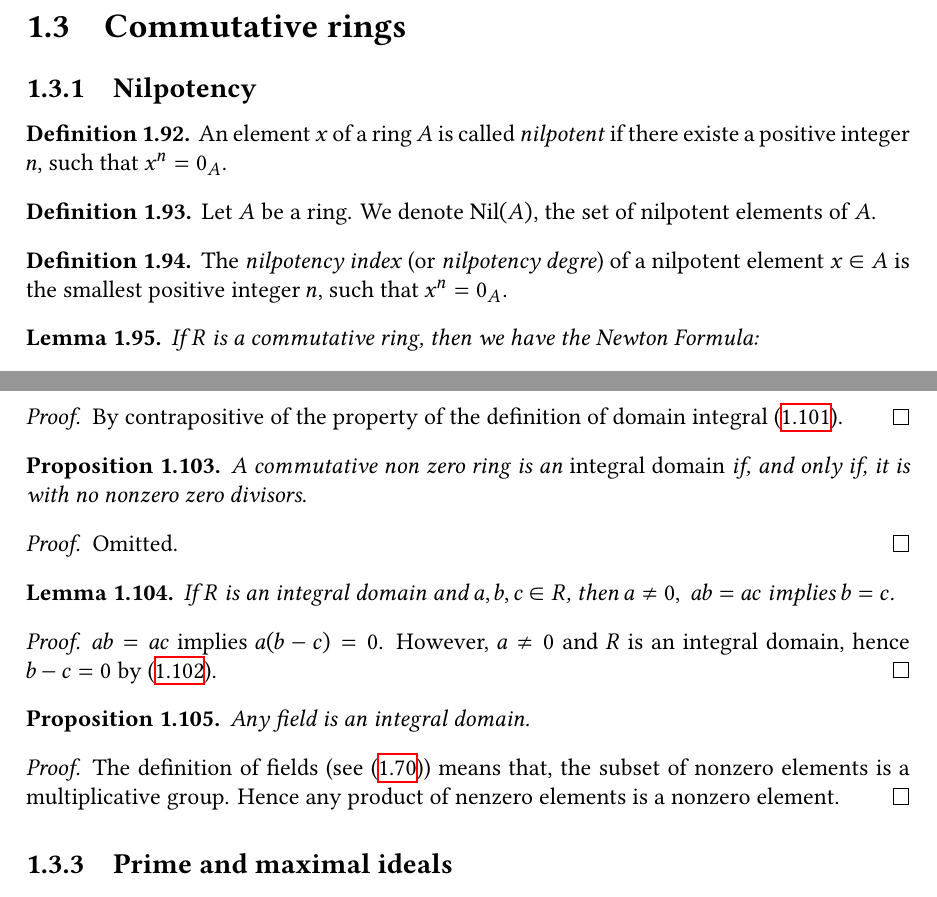
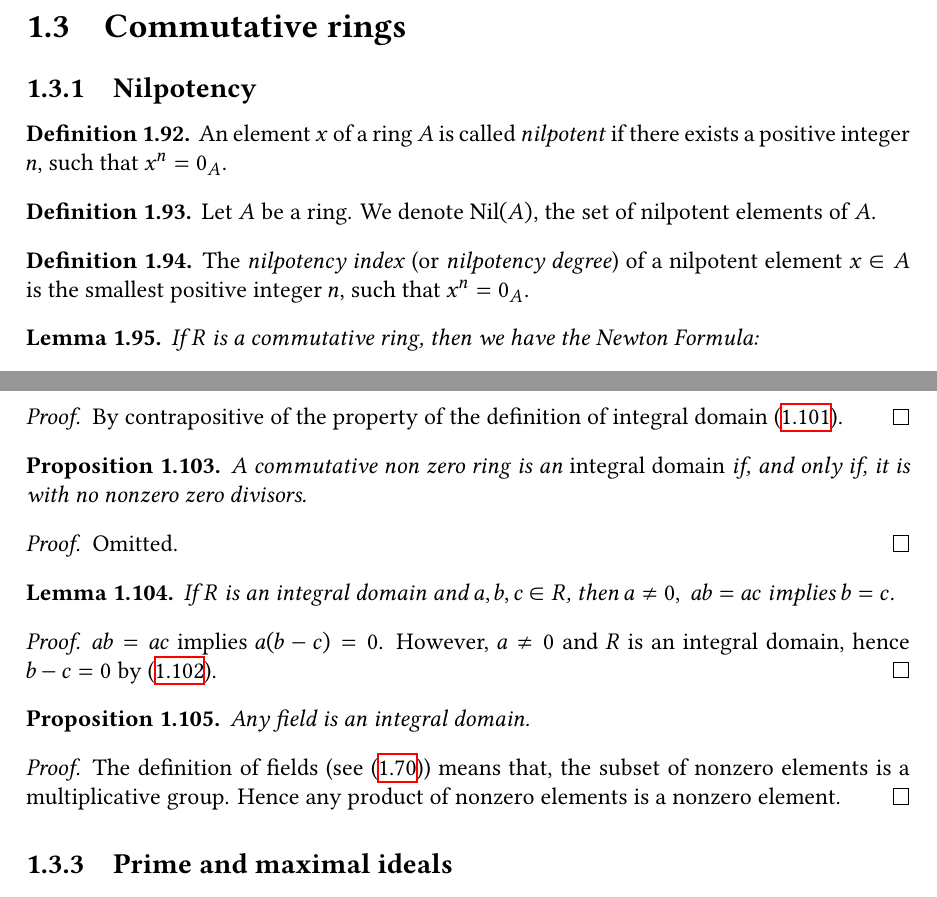
Before and after one commit to nougzarm/mathematics, a LaTeX thesis (maths.tex): two parts of pages 13 and 14 of 14, joined at a grey line, cut so that both start at the same text. Compiled offline with XeLaTeX.

Commit message:
typo fix one more time

```diff
--- a/maths.tex
+++ b/maths.tex
@@ -699,7 +699,7 @@ Let $f \colon A \to B$ be a ring morphism. There exists a ring isomorphism:
 \subsection{Nilpotency}
 
 \begin{definition} \label{def-ring-nilpotent-element}
-    An element $x$ of a ring $A$ is called \emph{nilpotent} if there existe a positive integer $n$, such that $x^n = 0_{A}$.
+    An element $x$ of a ring $A$ is called \emph{nilpotent} if there exists a positive integer $n$, such that $x^n = 0_{A}$.
 \end{definition}
 
 \begin{definition} \label{def-ring-nilpotent-subset}
@@ -707,7 +707,7 @@ Let $f \colon A \to B$ be a ring morphism. There exists a ring isomorphism:
 \end{definition}
 
 \begin{definition} \label{def-ring-nilpotency-index}
-    The \emph{nilpotency index} (or \emph{nilpotency degre}) of a nilpotent element $x \in A$ is the smallest positive integer $n$, such that $x^n = 0_A$.
+    The \emph{nilpotency index} (or \emph{nilpotency degree}) of a nilpotent element $x \in A$ is the smallest positive integer $n$, such that $x^n = 0_A$.
 \end{definition}
 
 \begin{lemma} \label{lem-ring-newton-formula}
@@ -762,7 +762,7 @@ Let $f \colon A \to B$ be a ring morphism. There exists a ring isomorphism:
 \end{proposition}
 
 \begin{proof}
-    By contrapositive of the property of the definition of domain integral \eqref{def-integral-domain}.
+    By contrapositive of the property of the definition of integral domain \eqref{def-integral-domain}.
 \end{proof}
 
 \begin{proposition} \label{prop-integral-domain-eq}
@@ -786,7 +786,7 @@ Let $f \colon A \to B$ be a ring morphism. There exists a ring isomorphism:
 \end{proposition}
 
 \begin{proof}
-    The definition of fields (see \eqref{def-ring-field}) means that, the subset of nonzero elements is a multiplicative group. Hence any product of nenzero elements is a nonzero element.
+    The definition of fields (see \eqref{def-ring-field}) means that, the subset of nonzero elements is a multiplicative group. Hence any product of nonzero elements is a nonzero element.
 \end{proof}
 
 \subsection{Prime and maximal ideals}
```
Also changed, not shown: maths.tex (4 more changed lines).
